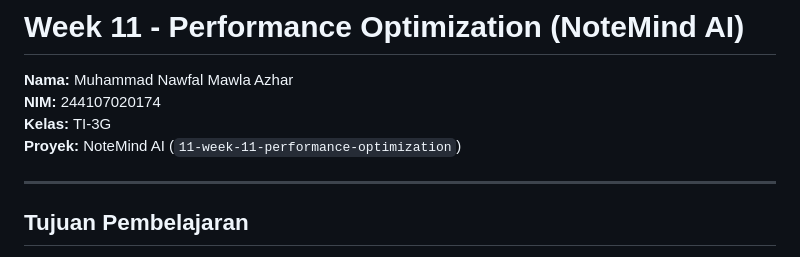
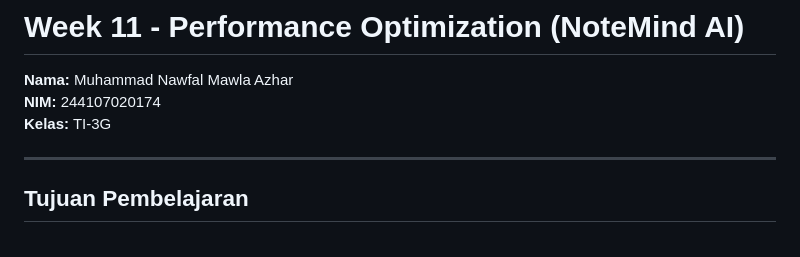
Before and after one commit to MNawfal24/244107020174-Mobile-Course, a Markdown page: 11-week-11-performance-optimization/README.md, the part around one of its changes. Drawn GitHub-style.

```diff
--- a/11-week-11-performance-optimization/README.md
+++ b/11-week-11-performance-optimization/README.md
@@ -3,7 +3,6 @@
 **Nama:** Muhammad Nawfal Mawla Azhar
 **NIM:** 244107020174
 **Kelas:** TI-3G
-**Proyek:** NoteMind AI (`11-week-11-performance-optimization`)
 
 ---
 
```
Also changed, not shown: other parts of 11-week-11-performance-optimization/README.md (+2 -3 lines).
